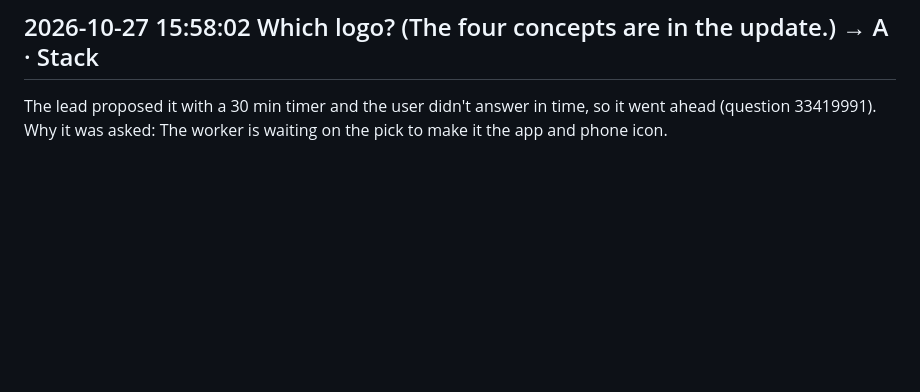
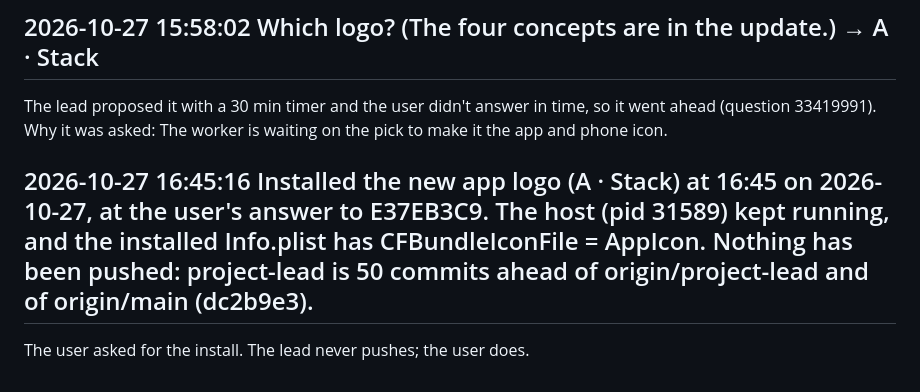
Before and after one commit to acastellana/vibeswitcher, a Markdown page: docs/lead/decisions.md, the part around the change. GitHub-like rendering; blank space fills up the shorter version.

Commit message:
Lead: decisions and progress
The project lead's docs/lead/decisions.md, docs/lead/progress.md, docs/lead/incidents.md and docs/lead/decisions-archive.md, committed by VibeSwitcher for the lead (its tool server); nothing else is in this commit.

```diff
--- a/docs/lead/decisions.md
+++ b/docs/lead/decisions.md
@@ -209,3 +209,7 @@ The logo is a taste call, so the user chooses from rendered options. One agent o
 ## 2026-10-27 15:58:02 Which logo? (The four concepts are in the update.) → A · Stack
 
 The lead proposed it with a 30 min timer and the user didn't answer in time, so it went ahead (question 33419991). Why it was asked: The worker is waiting on the pick to make it the app and phone icon.
+
+## 2026-10-27 16:45:16 Installed the new app logo (A · Stack) at 16:45 on 2026-10-27, at the user's answer to E37EB3C9. The host (pid 31589) kept running, and the installed Info.plist has CFBundleIconFile = AppIcon. Nothing has been pushed: project-lead is 50 commits ahead of origin/project-lead and of origin/main (dc2b9e3).
+
+The user asked for the install. The lead never pushes; the user does.
```
